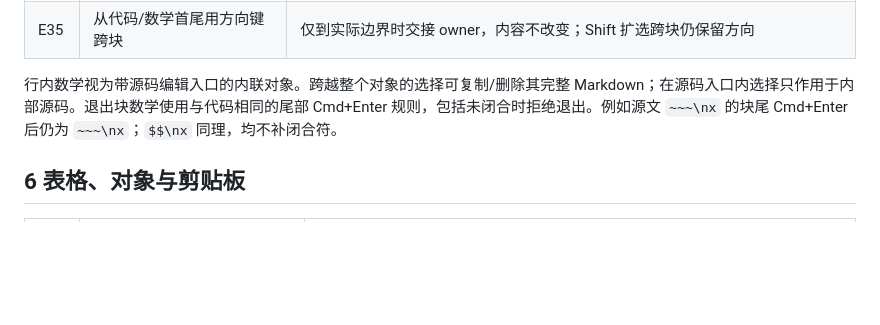
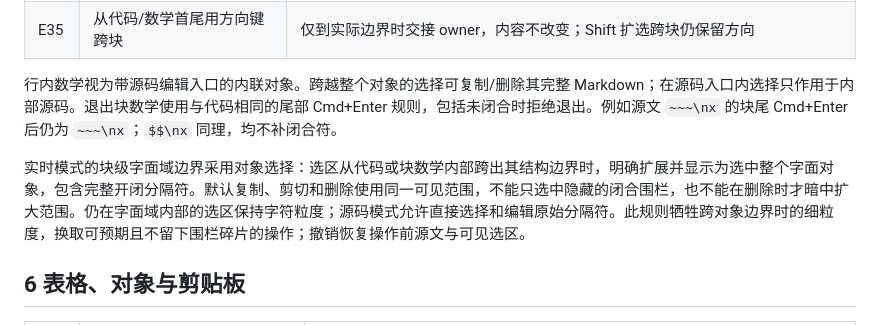
Before and after one commit to GrainRainAndy/ReT-Markdown, a Markdown page: docs/specs/editing-contracts.md, the part around the change. Rendered like a GitHub page; blank space fills up the shorter version.

```diff
--- a/docs/specs/editing-contracts.md
+++ b/docs/specs/editing-contracts.md
@@ -79,6 +79,8 @@ Undo:  root -> [A, B -> [C]]
 
 行内数学视为带源码编辑入口的内联对象。跨越整个对象的选择可复制/删除其完整 Markdown；在源码入口内选择只作用于内部源码。退出块数学使用与代码相同的尾部 Cmd+Enter 规则，包括未闭合时拒绝退出。例如源文 `~~~\nx` 的块尾 Cmd+Enter 后仍为 `~~~\nx`；`$$\nx` 同理，均不补闭合符。
 
+实时模式的块级字面域边界采用对象选择：选区从代码或块数学内部跨出其结构边界时，明确扩展并显示为选中整个字面对象，包含完整开闭分隔符。默认复制、剪切和删除使用同一可见范围，不能只选中隐藏的闭合围栏，也不能在删除时才暗中扩大范围。仍在字面域内部的选区保持字符粒度；源码模式允许直接选择和编辑原始分隔符。此规则牺牲跨对象边界时的细粒度，换取可预期且不留下围栏碎片的操作；撤销恢复操作前源文与可见选区。
+
 ## 6 表格、对象与剪贴板
 
 | 编号 | 操作 | 契约 |
```
Also changed, not shown: docs/verification/initial-preview.md (+2 -0 lines), 1 other file.
